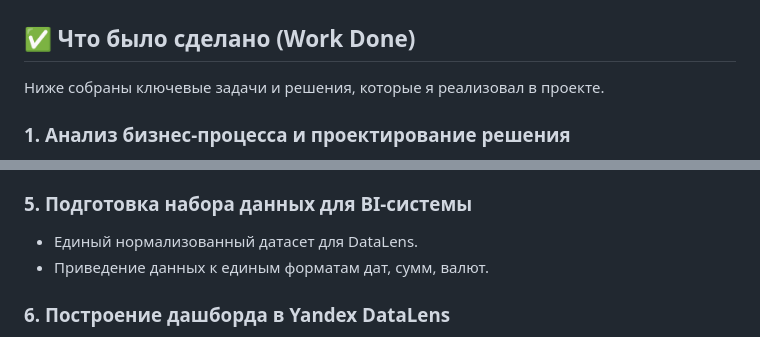
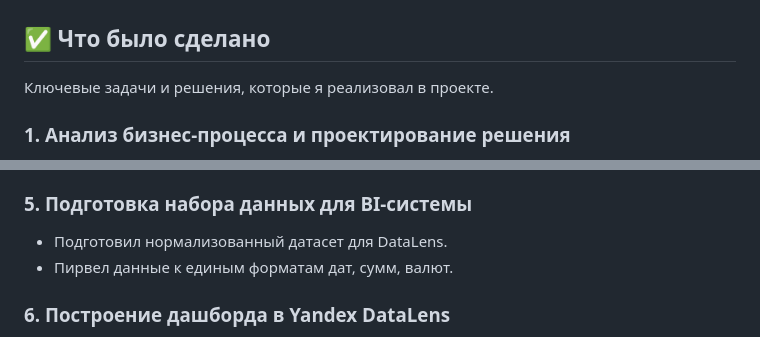
Before and after one commit to vulcan4ik/cruise-dashboard-app, a Markdown page: README.md, 2 parts joined by grey strips. Drawn GitHub-style.

Commit message:
README upd

```diff
--- a/README.md
+++ b/README.md
@@ -49,9 +49,9 @@
 
 ![Детализированная статистика](docs/images/dashboard-details.JPG)
 
-## ✅ Что было сделано (Work Done)
+## ✅ Что было сделано
 
-Ниже собраны ключевые задачи и решения, которые я реализовал в проекте.
+ Ключевые задачи и решения, которые я реализовал в проекте.
 
 ### 1. Анализ бизнес-процесса и проектирование решения
 - Изучил рабочий процесс туроператора и исходные выгрузки данных.
@@ -85,8 +85,8 @@
 
 
 ### 5. Подготовка набора данных для BI-системы
-- Единый нормализованный датасет для DataLens.
-- Приведение данных к единым форматам дат, сумм, валют.
+- Подготовил нормализованный датасет для DataLens.
+- Пирвел данные к единым форматам дат, сумм, валют.
 
 ### 6. Построение дашборда в Yandex DataLens
 - Подключение к DataLens через публичный dataset.
```
